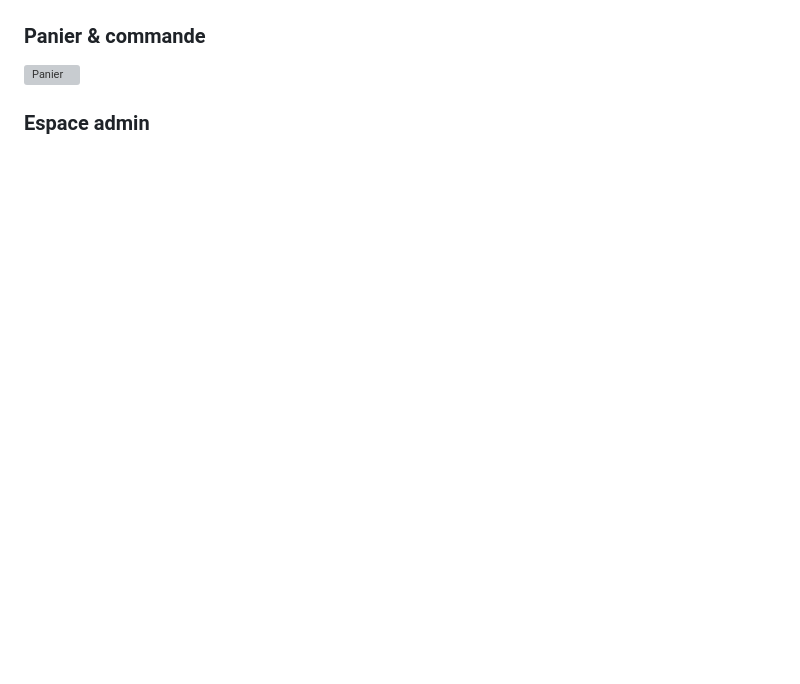
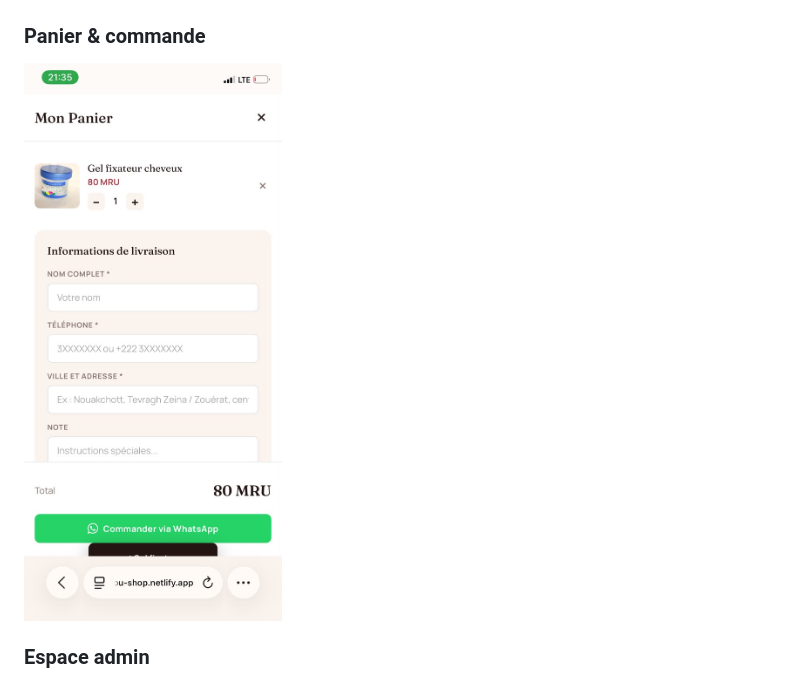
Before and after one commit to ZahraBoubacar/as-beauty-glamour, a Markdown page: README.md, the part around the change. Rendered like a GitHub page; blank space fills up the shorter version; grey boxes are pictures that could not be loaded.

```diff
--- a/README.md
+++ b/README.md
@@ -34,7 +34,7 @@ SPA (Single Page Application) en HTML/CSS/JS vanilla, déployée sur Netlify.
 <img src="assets/detail.jpg" width="280" alt="Détail produit" />
 
 ### Panier & commande
-<img src="assets/panier.png" width="280" alt="Panier" />
+<img src="assets/panier.jpg" width="280" alt="Panier" />
 
 ### Espace admin
 <img src="assets/Capture%20d'%C3%A9cran%202026-08-11%20213640.png" width="480" alt="Admin 1" />
```
